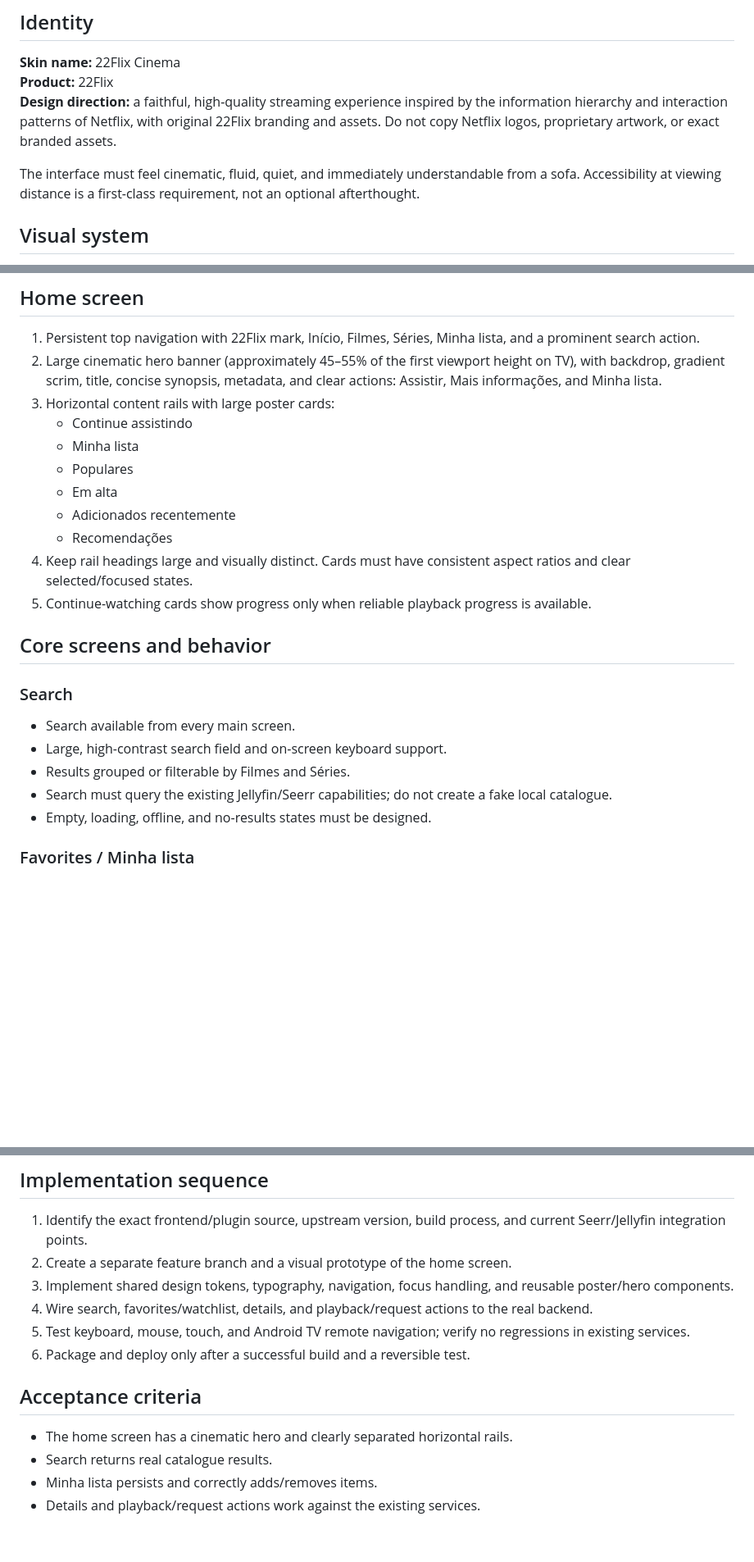
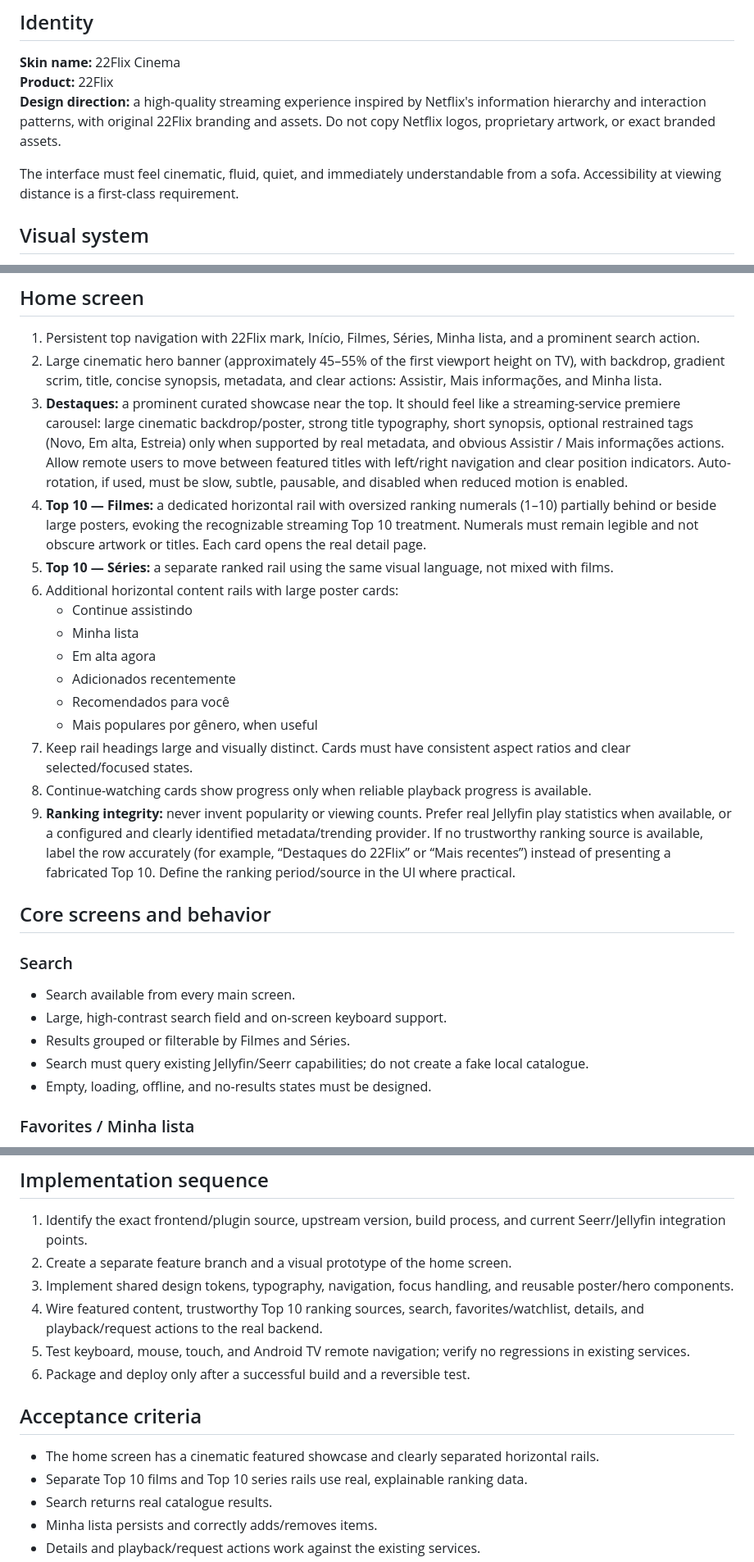
Before and after one commit to Vranuska/22Flix-JellySeerr, a Markdown page: design/22flix-cinema-skin-spec.md, 3 parts joined by grey strips. Shown at 82% size. Drawn GitHub-style; blank space fills up the shorter version.

Commit message:
design: add featured carousel and Netflix-style Top 10 rails

```diff
--- a/design/22flix-cinema-skin-spec.md
+++ b/design/22flix-cinema-skin-spec.md
@@ -4,9 +4,9 @@
 
 **Skin name:** 22Flix Cinema
 **Product:** 22Flix
-**Design direction:** a faithful, high-quality streaming experience inspired by the information hierarchy and interaction patterns of Netflix, with original 22Flix branding and assets. Do not copy Netflix logos, proprietary artwork, or exact branded assets.
+**Design direction:** a high-quality streaming experience inspired by Netflix's information hierarchy and interaction patterns, with original 22Flix branding and assets. Do not copy Netflix logos, proprietary artwork, or exact branded assets.
 
-The interface must feel cinematic, fluid, quiet, and immediately understandable from a sofa. Accessibility at viewing distance is a first-class requirement, not an optional afterthought.
+The interface must feel cinematic, fluid, quiet, and immediately understandable from a sofa. Accessibility at viewing distance is a first-class requirement.
 
 ## Visual system
 
@@ -21,15 +21,19 @@ The interface must feel cinematic, fluid, quiet, and immediately understandable
 
 1. Persistent top navigation with 22Flix mark, Início, Filmes, Séries, Minha lista, and a prominent search action.
 2. Large cinematic hero banner (approximately 45–55% of the first viewport height on TV), with backdrop, gradient scrim, title, concise synopsis, metadata, and clear actions: Assistir, Mais informações, and Minha lista.
-3. Horizontal content rails with large poster cards:
+3. **Destaques:** a prominent curated showcase near the top. It should feel like a streaming-service premiere carousel: large cinematic backdrop/poster, strong title typography, short synopsis, optional restrained tags (Novo, Em alta, Estreia) only when supported by real metadata, and obvious Assistir / Mais informações actions. Allow remote users to move between featured titles with left/right navigation and clear position indicators. Auto-rotation, if used, must be slow, subtle, pausable, and disabled when reduced motion is enabled.
+4. **Top 10 — Filmes:** a dedicated horizontal rail with oversized ranking numerals (1–10) partially behind or beside large posters, evoking the recognizable streaming Top 10 treatment. Numerals must remain legible and not obscure artwork or titles. Each card opens the real detail page.
+5. **Top 10 — Séries:** a separate ranked rail using the same visual language, not mixed with films.
+6. Additional horizontal content rails with large poster cards:
    - Continue assistindo
    - Minha lista
-   - Populares
-   - Em alta
+   - Em alta agora
    - Adicionados recentemente
-   - Recomendações
-4. Keep rail headings large and visually distinct. Cards must have consistent aspect ratios and clear selected/focused states.
-5. Continue-watching cards show progress only when reliable playback progress is available.
+   - Recomendados para você
+   - Mais populares por gênero, when useful
+7. Keep rail headings large and visually distinct. Cards must have consistent aspect ratios and clear selected/focused states.
+8. Continue-watching cards show progress only when reliable playback progress is available.
+9. **Ranking integrity:** never invent popularity or viewing counts. Prefer real Jellyfin play statistics when available, or a configured and clearly identified metadata/trending provider. If no trustworthy ranking source is available, label the row accurately (for example, “Destaques do 22Flix” or “Mais recentes”) instead of presenting a fabricated Top 10. Define the ranking period/source in the UI where practical.
 
 ## Core screens and behavior
 
@@ -37,7 +41,7 @@ The interface must feel cinematic, fluid, quiet, and immediately understandable
 - Search available from every main screen.
 - Large, high-contrast search field and on-screen keyboard support.
 - Results grouped or filterable by Filmes and Séries.
-- Search must query the existing Jellyfin/Seerr capabilities; do not create a fake local catalogue.
+- Search must query existing Jellyfin/Seerr capabilities; do not create a fake local catalogue.
 - Empty, loading, offline, and no-results states must be designed.
 
 ### Favorites / Minha lista
@@ -93,13 +97,14 @@ The interface must feel cinematic, fluid, quiet, and immediately understandable
 1. Identify the exact frontend/plugin source, upstream version, build process, and current Seerr/Jellyfin integration points.
 2. Create a separate feature branch and a visual prototype of the home screen.
 3. Implement shared design tokens, typography, navigation, focus handling, and reusable poster/hero components.
-4. Wire search, favorites/watchlist, details, and playback/request actions to the real backend.
+4. Wire featured content, trustworthy Top 10 ranking sources, search, favorites/watchlist, details, and playback/request actions to the real backend.
 5. Test keyboard, mouse, touch, and Android TV remote navigation; verify no regressions in existing services.
 6. Package and deploy only after a successful build and a reversible test.
 
 ## Acceptance criteria
 
-- The home screen has a cinematic hero and clearly separated horizontal rails.
+- The home screen has a cinematic featured showcase and clearly separated horizontal rails.
+- Separate Top 10 films and Top 10 series rails use real, explainable ranking data.
 - Search returns real catalogue results.
 - Minha lista persists and correctly adds/removes items.
 - Details and playback/request actions work against the existing services.
```
